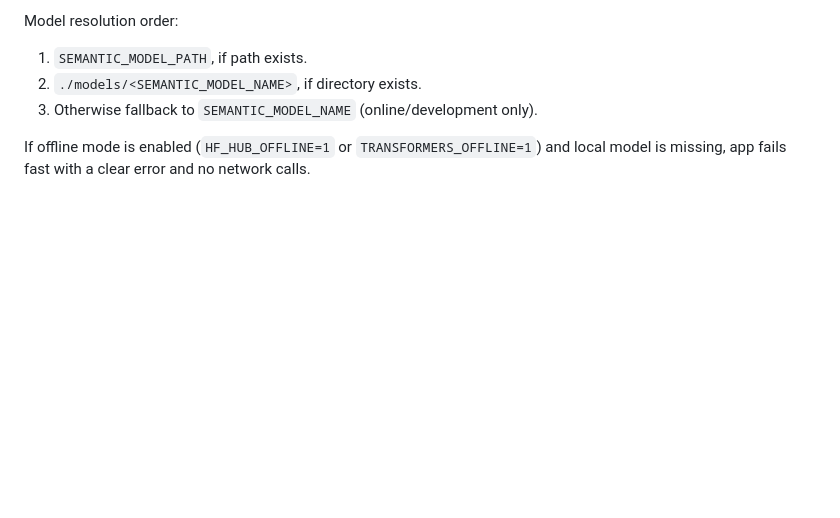
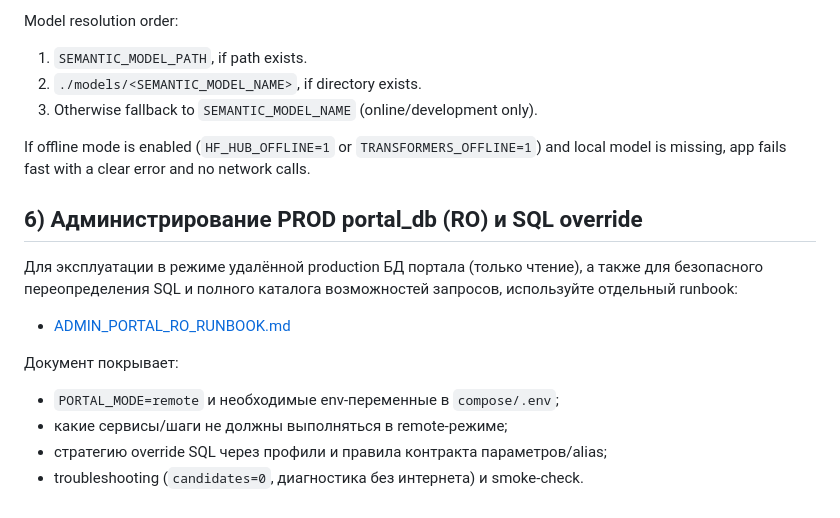
Before and after one commit to benderprog/project_analiz, a Markdown page: doc/offline/README_OFFLINE.md, the part around the change. Drawn GitHub-style; blank space fills up the shorter version.

Commit message:
docs: add admin runbook for remote RO portal and SQL overrides

```diff
--- a/doc/offline/README_OFFLINE.md
+++ b/doc/offline/README_OFFLINE.md
@@ -154,3 +154,17 @@ Model resolution order:
 3. Otherwise fallback to `SEMANTIC_MODEL_NAME` (online/development only).
 
 If offline mode is enabled (`HF_HUB_OFFLINE=1` or `TRANSFORMERS_OFFLINE=1`) and local model is missing, app fails fast with a clear error and no network calls.
+
+
+## 6) Администрирование PROD portal_db (RO) и SQL override
+
+Для эксплуатации в режиме удалённой production БД портала (только чтение), а также для безопасного переопределения SQL и полного каталога возможностей запросов, используйте отдельный runbook:
+
+- [ADMIN_PORTAL_RO_RUNBOOK.md](./ADMIN_PORTAL_RO_RUNBOOK.md)
+
+Документ покрывает:
+
+- `PORTAL_MODE=remote` и необходимые env-переменные в `compose/.env`;
+- какие сервисы/шаги не должны выполняться в remote-режиме;
+- стратегию override SQL через профили и правила контракта параметров/alias;
+- troubleshooting (`candidates=0`, диагностика без интернета) и smoke-check.
```
Also changed, not shown: doc/offline/ADMIN_PORTAL_RO_RUNBOOK.md (added, +261 -0 lines), doc/offline/closed_contour_1_5_test.md (+13 -0 lines).
